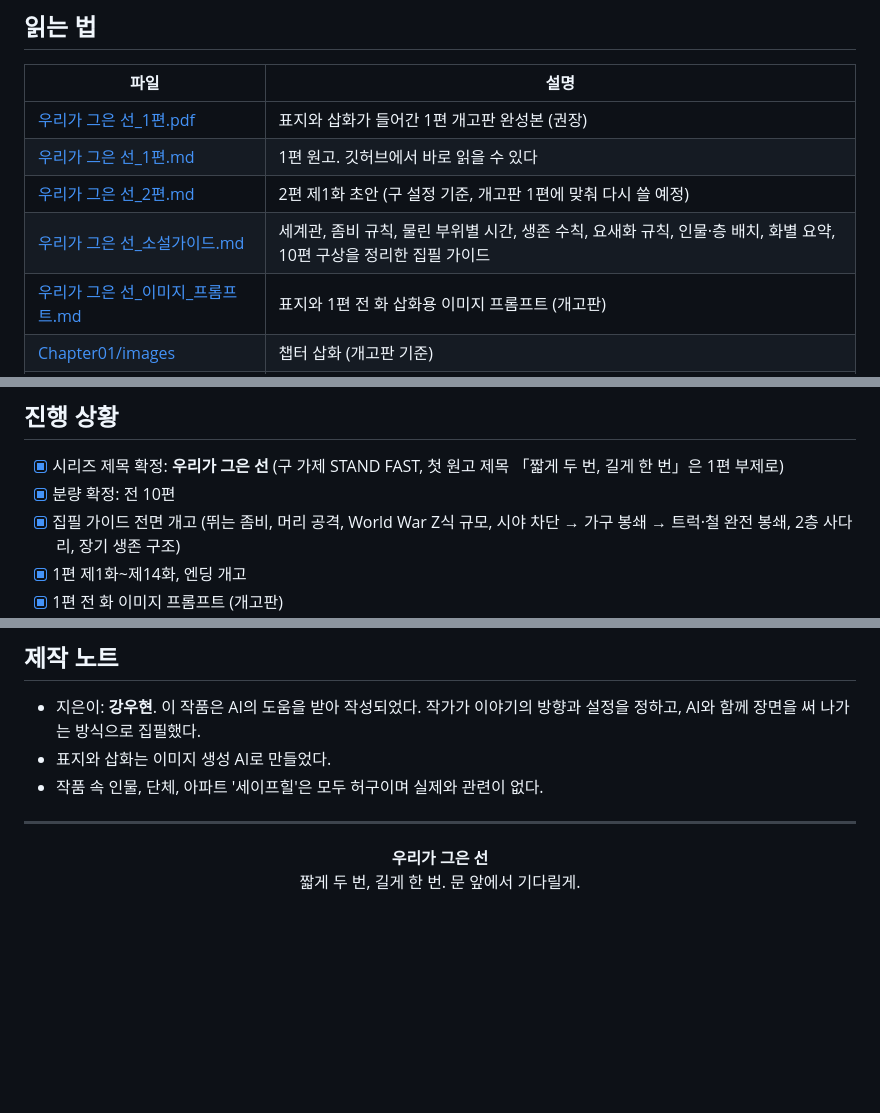
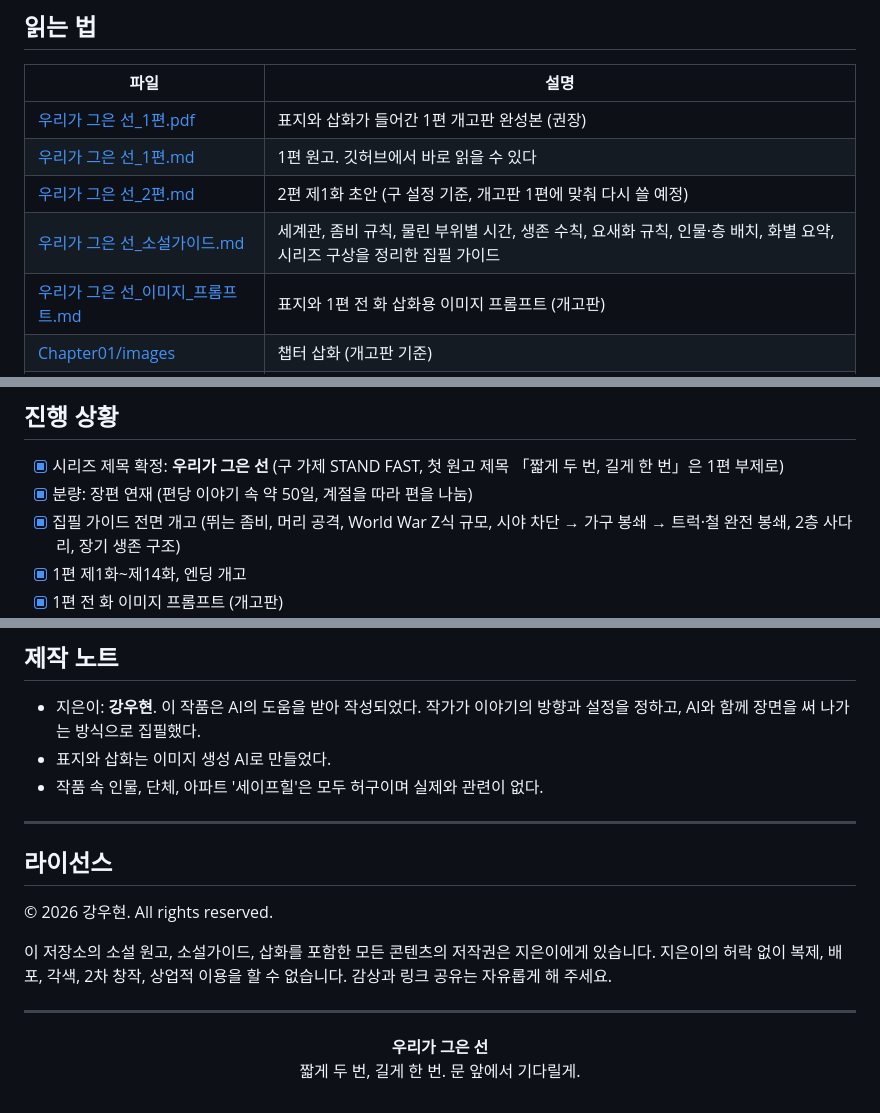
Before and after one commit to kangwoohyun999/stand_fast, a Markdown page: README.md, 3 parts joined by grey strips. Drawn GitHub-style; blank space fills up the shorter version.

```diff
--- a/README.md
+++ b/README.md
@@ -237,7 +243,7 @@ flowchart LR
 | [우리가 그은 선_1편.pdf](<Chapter01/우리가 그은 선_1편.pdf>) | 표지와 삽화가 들어간 1편 개고판 완성본 (권장) |
 | [우리가 그은 선_1편.md](<Chapter01/우리가 그은 선_1편.md>) | 1편 원고. 깃허브에서 바로 읽을 수 있다 |
 | [우리가 그은 선_2편.md](<Chapter02/우리가 그은 선_2편.md>) | 2편 제1화 초안 (구 설정 기준, 개고판 1편에 맞춰 다시 쓸 예정) |
-| [우리가 그은 선_소설가이드.md](<Guide/우리가 그은 선_소설가이드.md>) | 세계관, 좀비 규칙, 물린 부위별 시간, 생존 수칙, 요새화 규칙, 인물·층 배치, 화별 요약, 10편 구상을 정리한 집필 가이드 |
+| [우리가 그은 선_소설가이드.md](<Guide/우리가 그은 선_소설가이드.md>) | 세계관, 좀비 규칙, 물린 부위별 시간, 생존 수칙, 요새화 규칙, 인물·층 배치, 화별 요약, 시리즈 구상을 정리한 집필 가이드 |
 | [우리가 그은 선_이미지_프롬프트.md](<Guide/우리가 그은 선_이미지_프롬프트.md>) | 표지와 1편 전 화 삽화용 이미지 프롬프트 (개고판) |
 | [Chapter01/images](Chapter01/images) | 챕터 삽화 (개고판 기준) |
 | [reference image](<reference image>) | 제1화 스토리보드 레퍼런스 |
@@ -269,7 +275,7 @@ flowchart LR
 ## 진행 상황
 
 - [x] 시리즈 제목 확정: **우리가 그은 선** (구 가제 STAND FAST, 첫 원고 제목 「짧게 두 번, 길게 한 번」은 1편 부제로)
-- [x] 분량 확정: 전 10편
+- [x] 분량: 장편 연재 (편당 이야기 속 약 50일, 계절을 따라 편을 나눔)
 - [x] 집필 가이드 전면 개고 (뛰는 좀비, 머리 공격, World War Z식 규모, 시야 차단 → 가구 봉쇄 → 트럭·철 완전 봉쇄, 2층 사다리, 장기 생존 구조)
 - [x] 1편 제1화~제14화, 엔딩 개고
 - [x] 1편 전 화 이미지 프롬프트 (개고판)
@@ -290,4 +296,14 @@ flowchart LR
 
 ---
 
+## 라이선스
+
+© 2026 강우현. All rights reserved.
+
+이 저장소의 소설 원고, 소설가이드, 삽화를 포함한 모든 콘텐츠의 저작권은 지은이에게 있습니다.
+지은이의 허락 없이 복제, 배포, 각색, 2차 창작, 상업적 이용을 할 수 없습니다.
+감상과 링크 공유는 자유롭게 해 주세요.
+
+---
+
 <p align="center"><b>우리가 그은 선</b><br>짧게 두 번, 길게 한 번. 문 앞에서 기다릴게.</p>
```
Also changed, not shown: other parts of README.md (+23 -17 lines), Chapter01/images/ch01.jpg, cover.jpg, reference image/cover_original.jpg (added).
